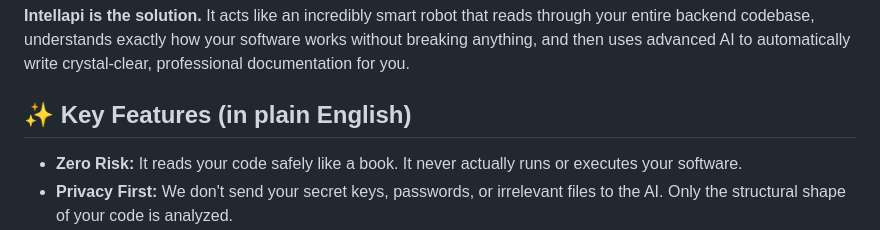
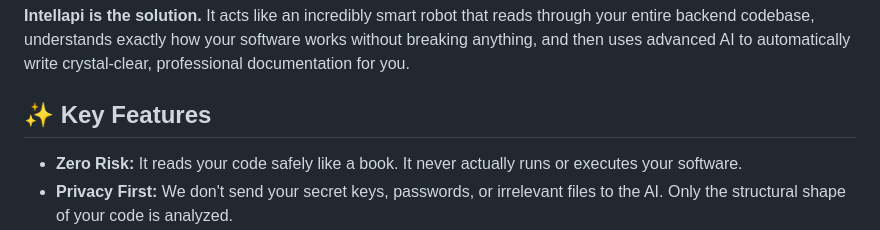
Before and after one commit to augmantis-ai/intellapi, a Markdown page: README.md, the part around the change. GitHub-like rendering.

```diff
--- a/README.md
+++ b/README.md
@@ -12,7 +12,7 @@ However, **documenting** these APIs so that other programmers know exactly how t
 
 **Intellapi is the solution.** It acts like an incredibly smart robot that reads through your entire backend codebase, understands exactly how your software works without breaking anything, and then uses advanced AI to automatically write crystal-clear, professional documentation for you.
 
-## ✨ Key Features (in plain English)
+## ✨ Key Features
 - **Zero Risk:** It reads your code safely like a book. It never actually runs or executes your software.
 - **Privacy First:** We don't send your secret keys, passwords, or irrelevant files to the AI. Only the structural shape of your code is analyzed.
 - **Smart Detection:** Point it at a folder, and it will automatically detect what programming language and framework your engineering team used.
```
